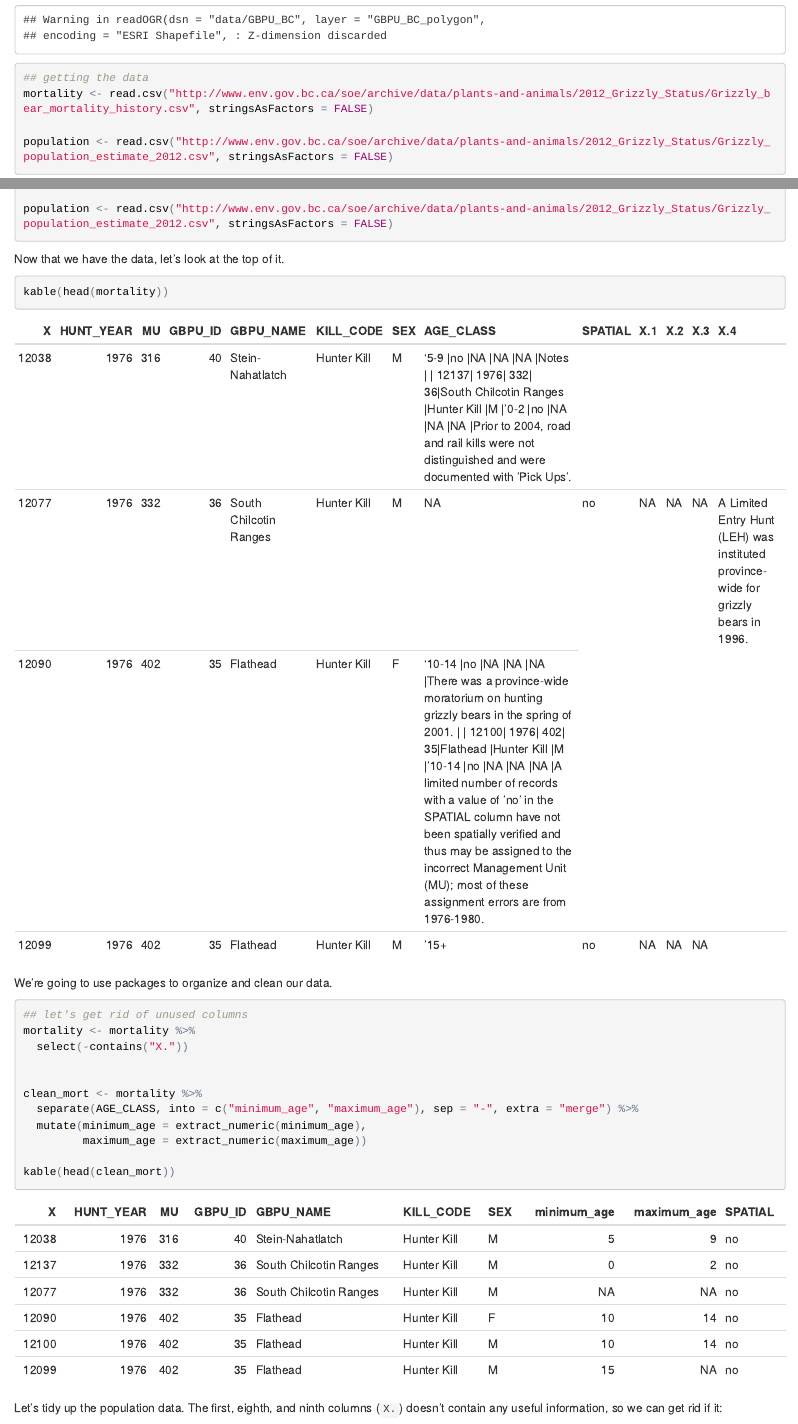
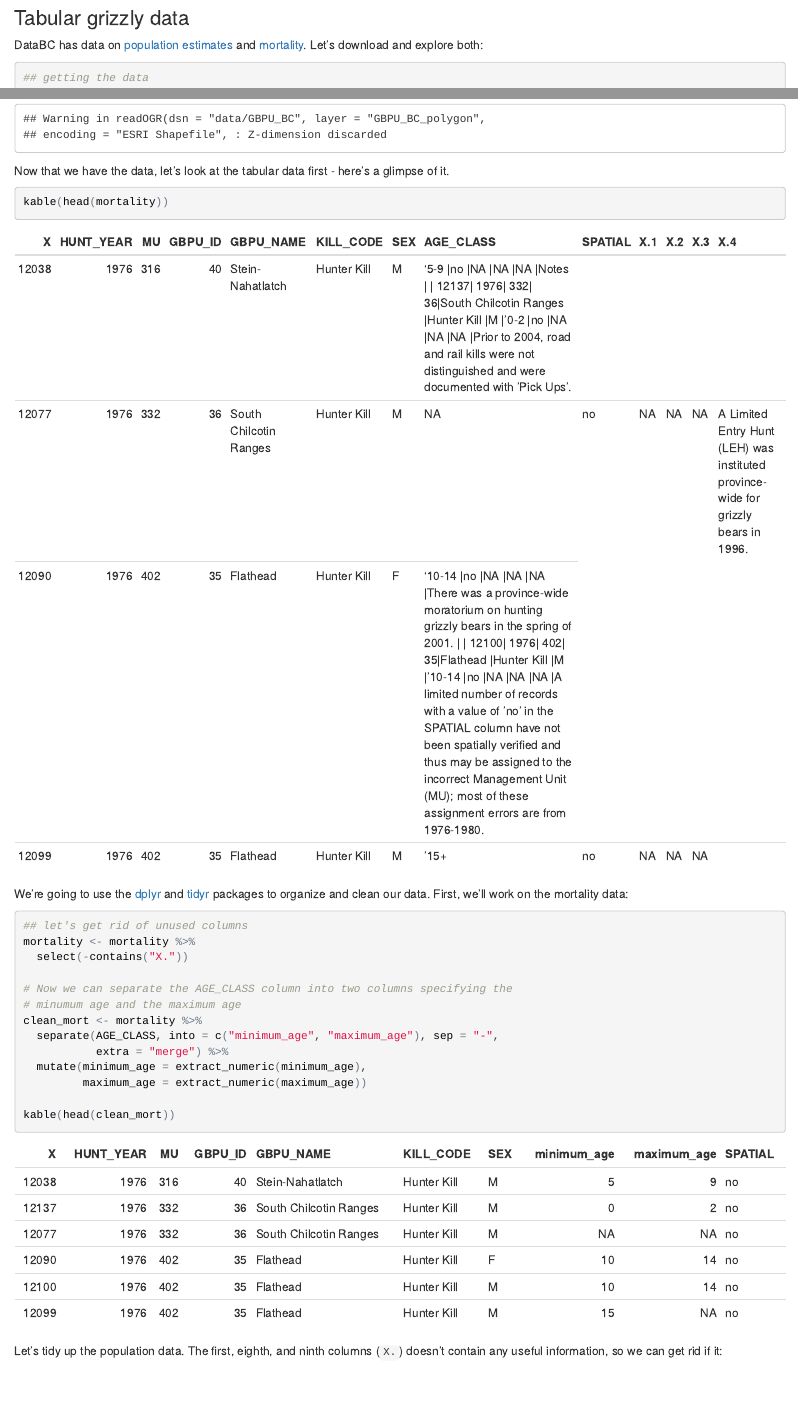
Before and after one commit to bkatiemills/BCenviroLessons, an R Markdown document (data_exploration/explore_grizzly_data.Rmd): the page in a window 1100 px wide, from 850 px down before the commit and from 280 px down after it, and a second part further down, joined at a grey line. The pictures show the output file data_exploration/explore_grizzly_data.html that the author committed with the source, opened offline.

Commit message:
A bit of tidying

````diff
--- a/data_exploration/explore_grizzly_data.Rmd
+++ b/data_exploration/explore_grizzly_data.Rmd
@@ -19,8 +19,10 @@ options(knitr.table.format = "markdown")
 ```
 
 
-### Grizzly Bear Population Units
 
-First, you will need to get the data. Unfortunately, unlike the `.csv` files
-that we were able to read/download directly from DataBC. Visit the [metadata record](http://catalogue.data.gov.bc.ca/dataset/grizzly-bear-population-units/resource/7a7713f9-bcbd-46b8-968a-03d343d367fb) for the data at DataBC. Click on the
-**Go To Resource** button and submit the form with the following settings:
+### Tabular grizzly data
+
+DataBC has data on [population estimates](http://catalogue.data.gov.bc.ca/dataset/2012-grizzly-bear-population-estimates) and [mortality](http://catalogue.data.gov.bc.ca/dataset/history-of-grizzly-bear-mortalities). Let's download and explore both:
+
+```{r}
+## getting the data
@@ -38,33 +48,25 @@ gbpu <- readOGR(dsn = "data/GBPU_BC", layer = "GBPU_BC_polygon",
                 encoding = "ESRI Shapefile", stringsAsFactors = FALSE)
 ```
 
-
-```{r}
-## getting the data
-mortality <- read.csv("http://www.env.gov.bc.ca/soe/archive/data/plants-and-animals/2012_Grizzly_Status/Grizzly_bear_mortality_history.csv", stringsAsFactors = FALSE)
-
-population <- read.csv("http://www.env.gov.bc.ca/soe/archive/data/plants-and-animals/2012_Grizzly_Status/Grizzly_population_estimate_2012.csv", stringsAsFactors = FALSE)
-```
-
-
-Now that we have the data, let's look at the top of it.
+Now that we have the data, let's look at the tabular data first - here's a glimpse of it.
 
 ```{r results='asis'}
 kable(head(mortality))
 ```
 
-We're going to use packages to organize and clean our data.
+We're going to use the [dplyr](https://github.com/hadley/dplyr) and [tidyr](https://github.com/hadley/tidyr) packages to organize and clean our data. First, we'll work on the mortality data:
 
 ```{r results='asis'}
-
 
 ## let's get rid of unused columns
 mortality <- mortality %>%
   select(-contains("X."))
 
-
+# Now we can separate the AGE_CLASS column into two columns specifying the
+# minumum age and the maximum age
 clean_mort <- mortality %>%
-  separate(AGE_CLASS, into = c("minimum_age", "maximum_age"), sep = "-", extra = "merge") %>%
+  separate(AGE_CLASS, into = c("minimum_age", "maximum_age"), sep = "-",
+           extra = "merge") %>%
   mutate(minimum_age = extract_numeric(minimum_age),
          maximum_age = extract_numeric(maximum_age))
 
````
Also changed, not shown: data_exploration/explore_grizzly_data.html, data_exploration/explore_grizzly_data.md, data_exploration/explore_grizzly_data.Rmd (16 more changed lines).
